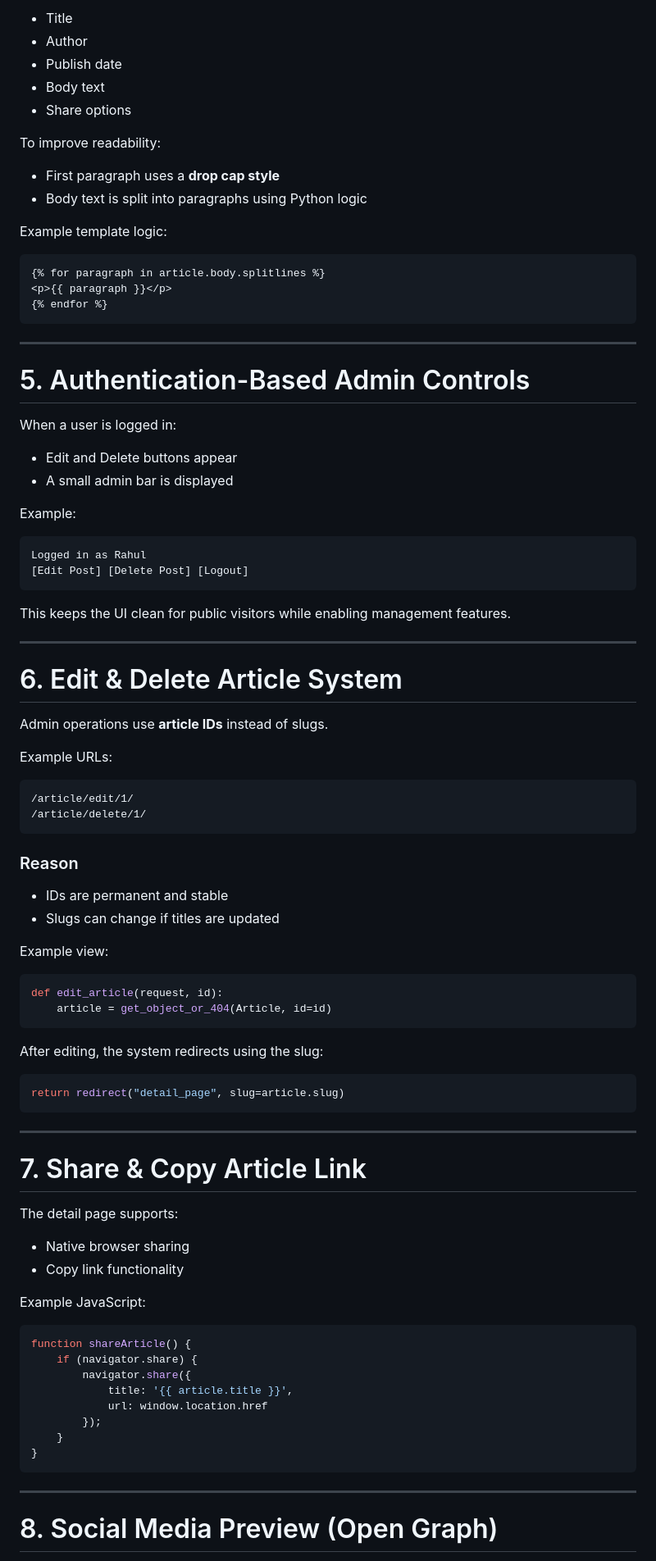
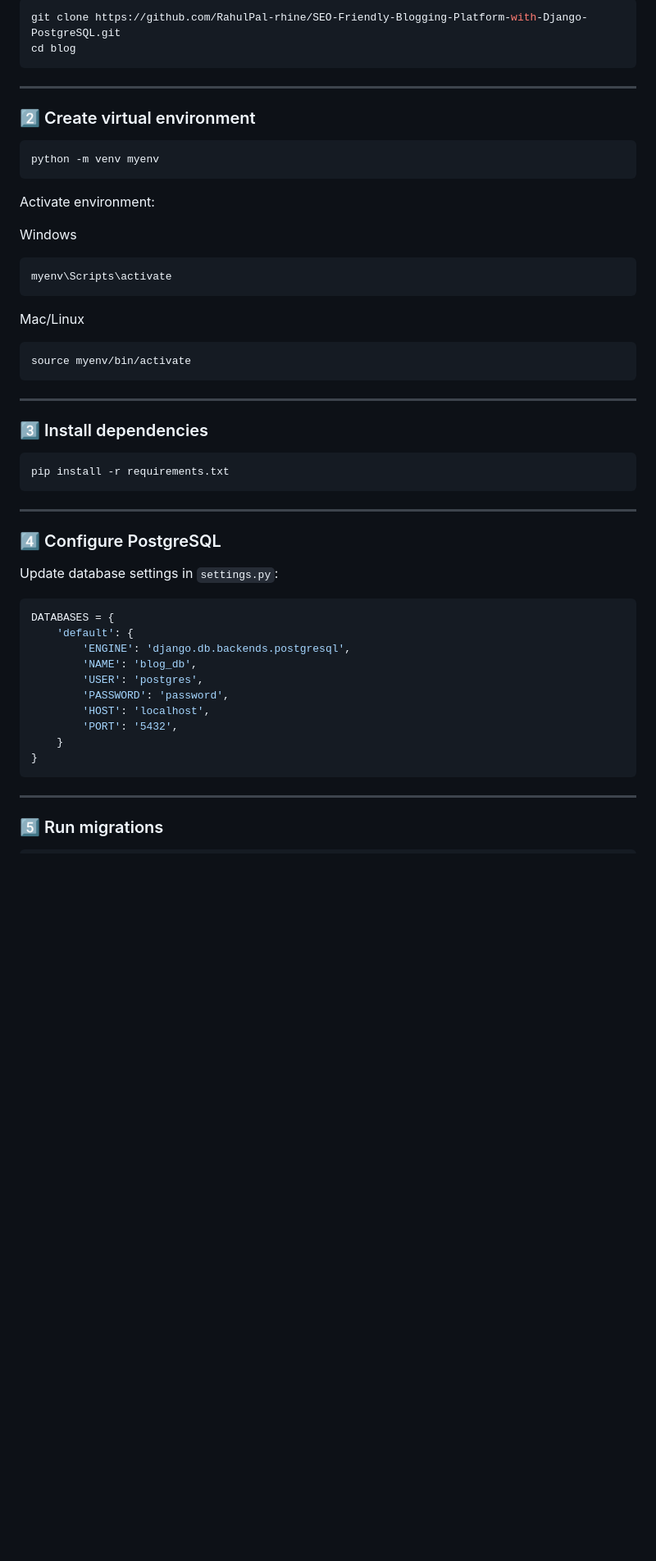
Before and after one commit to RahulPal-rhine/SEO-Friendly-Blogging-Platform-with-Django-PostgreSQL, a Markdown page: README.md, the part around one of its changes. Shown at 82% size. Rendered like a GitHub page; blank space fills up the shorter version.

````diff
--- a/README.md
+++ b/README.md
@@ -125,95 +136,59 @@ Each article has a dedicated page displaying:
 
-* Title
-* Author
-* Publish date
-* Body text
-* Share options
-
-To improve readability:
-
-* First paragraph uses a **drop cap style**
-* Body text is split into paragraphs using Python logic
-
-Example template logic:
-
-```html
-{% for paragraph in article.body.splitlines %}
-<p>{{ paragraph }}</p>
-{% endfor %}
+```bash
+git clone https://github.com/RahulPal-rhine/SEO-Friendly-Blogging-Platform-with-Django-PostgreSQL.git
+cd blog
 ```
 
 ---
 
-# 5. Authentication-Based Admin Controls
+### 2️⃣ Create virtual environment
 
-When a user is logged in:
+```bash
+python -m venv myenv
+```
 
-* Edit and Delete buttons appear
-* A small admin bar is displayed
+Activate environment:
 
-Example:
+Windows
 
 ```
-Logged in as Rahul
-[Edit Post] [Delete Post] [Logout]
+myenv\Scripts\activate
 ```
 
-This keeps the UI clean for public visitors while enabling management features.
-
----
-
-# 6. Edit & Delete Article System
-
-Admin operations use **article IDs** instead of slugs.
-
-Example URLs:
+Mac/Linux
 
 ```
-/article/edit/1/
-/article/delete/1/
-```
-
-### Reason
-
-* IDs are permanent and stable
-* Slugs can change if titles are updated
-
-Example view:
-
-```python
-def edit_article(request, id):
-    article = get_object_or_404(Article, id=id)
-```
-
-After editing, the system redirects using the slug:
-
-```python
-return redirect("detail_page", slug=article.slug)
+source myenv/bin/activate
 ```
 
 ---
 
-# 7. Share & Copy Article Link
+### 3️⃣ Install dependencies
 
-The detail page supports:
+```bash
+pip install -r requirements.txt
+```
 
-* Native browser sharing
-* Copy link functionality
+---
 
-Example JavaScript:
+### 4️⃣ Configure PostgreSQL
 
-```javascript
-function shareArticle() {
-    if (navigator.share) {
-        navigator.share({
-            title: '{{ article.title }}',
-            url: window.location.href
-        });
+Update database settings in `settings.py`:
+
+```python
+DATABASES = {
+    'default': {
+        'ENGINE': 'django.db.backends.postgresql',
+        'NAME': 'blog_db',
+        'USER': 'postgres',
+        'PASSWORD': 'password',
+        'HOST': 'localhost',
+        'PORT': '5432',
     }
 }
 ```
 
 ---
 
-# 8. Social Media Preview (Open Graph)
+### 5️⃣ Run migrations
 
````
Also changed, not shown: other parts of README.md (+155 -146 lines).
